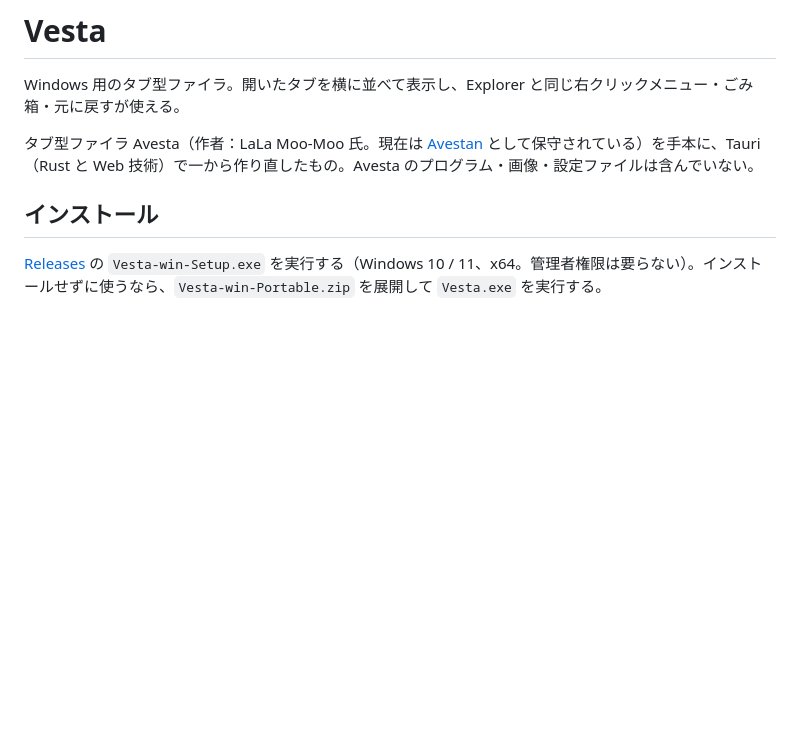
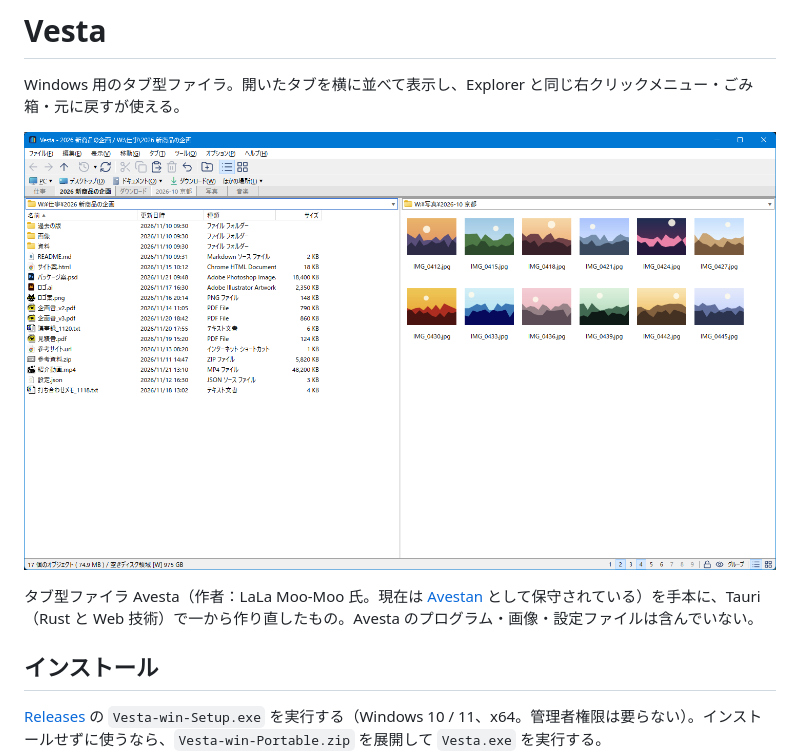
Before and after one commit to khlizard/vesta, a Markdown page: README.md, the part around the change. GitHub-like rendering; pictures changed too: docs/images/screenshot.png (added); blank space fills up the shorter version.

Commit message:
README に画面写真を足す（ダミーのデータで撮影）
Co-Authored-By: Claude Opus 5.5 <noreply@anthropic.com>

```diff
--- a/README.md
+++ b/README.md
@@ -1,6 +1,8 @@
 # Vesta
 
 Windows 用のタブ型ファイラ。開いたタブを横に並べて表示し、Explorer と同じ右クリックメニュー・ごみ箱・元に戻すが使える。
+
+![2 つのタブを横に並べて表示している Vesta。左は詳細、右は縮小版](docs/images/screenshot.png)
 
 タブ型ファイラ Avesta（作者：LaLa Moo-Moo 氏。現在は [Avestan](https://github.com/takechi/Avestan) として保守されている）を手本に、Tauri（Rust と Web 技術）で一から作り直したもの。Avesta のプログラム・画像・設定ファイルは含んでいない。
 
```
